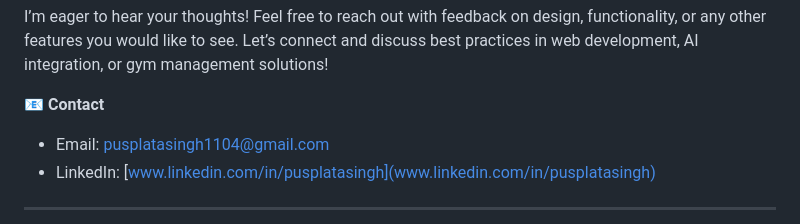
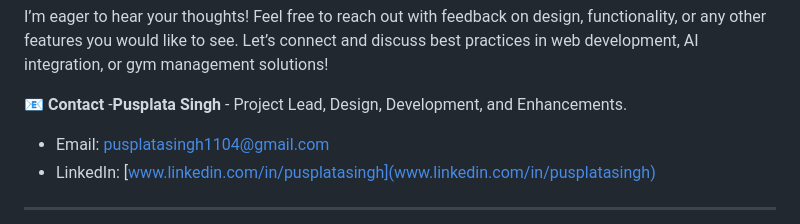
Before and after one commit to Pusplatasingh/my-projects, a Markdown page: gym-management/README.md, the part around the change. Drawn GitHub-style.

Commit message:
Initial Commit

```diff
--- a/gym-management/README.md
+++ b/gym-management/README.md
@@ -54,6 +54,7 @@ To run this project locally, follow these steps:
 I’m eager to hear your thoughts! Feel free to reach out with feedback on design, functionality, or any other features you would like to see. Let’s connect and discuss best practices in web development, AI integration, or gym management solutions!
 
 📧 **Contact**
+-**Pusplata Singh** - Project Lead, Design, Development, and Enhancements.
 - Email: pusplatasingh1104@gmail.com
 - LinkedIn: [www.linkedin.com/in/pusplatasingh](www.linkedin.com/in/pusplatasingh)
 
```
